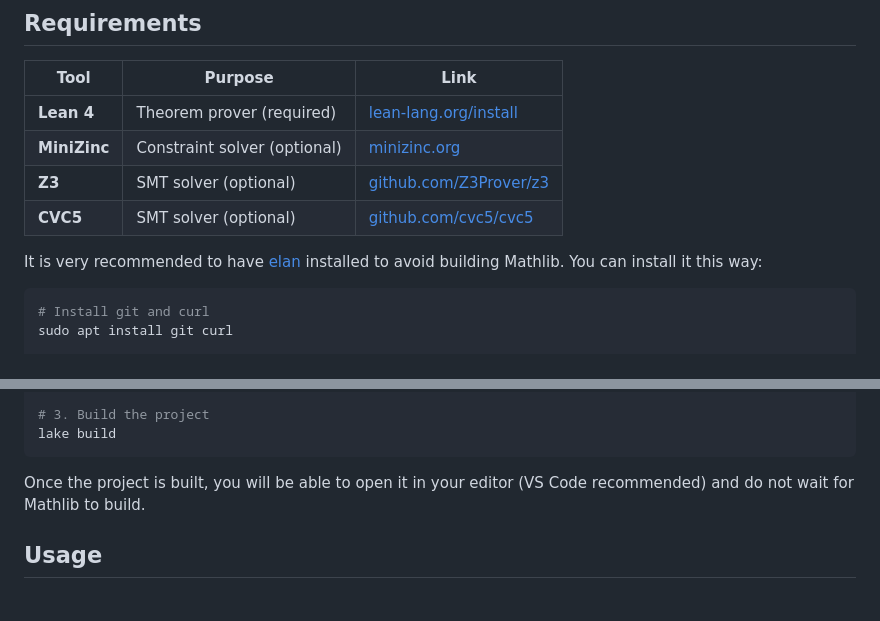
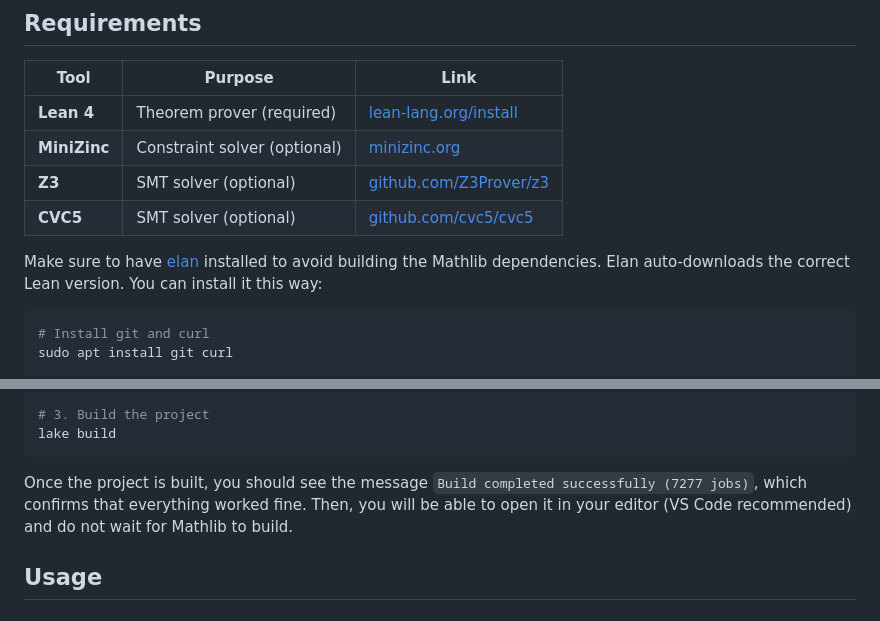
Before and after one commit to leansolving/leancsp, a Markdown page: README.md, 2 parts joined by grey strips. Drawn GitHub-style.

Commit message:
docs: Update README

````diff
--- a/README.md
+++ b/README.md
@@ -59,7 +59,7 @@ CSP/
 | **Z3** | SMT solver (optional) | [github.com/Z3Prover/z3](https://github.com/Z3Prover/z3/releases) |
 | **CVC5** | SMT solver (optional) | [github.com/cvc5/cvc5](https://github.com/cvc5/cvc5/releases) |
 
-It is very recommended to have [elan](https://lean-lang.org/install/manual/) installed to avoid building Mathlib. You can install it this way:
+Make sure to have [elan](https://lean-lang.org/install/manual/) installed to avoid building the Mathlib dependencies. Elan auto-downloads the correct Lean version. You can install it this way:
 
 ```bash
 # Install git and curl
@@ -90,7 +90,7 @@ lake exe cache get
 lake build
 ```
 
-Once the project is built, you will be able to open it in your editor (VS Code recommended) and do not wait for Mathlib to build.
+Once the project is built, you should see the message `Build completed successfully (7277 jobs)`, which confirms that everything worked fine. Then, you will be able to open it in your editor (VS Code recommended) and do not wait for Mathlib to build.
 
 ## Usage
 
````
